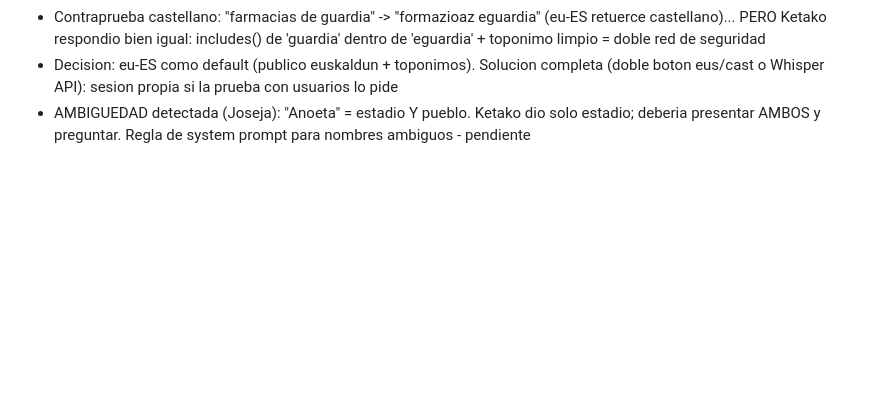
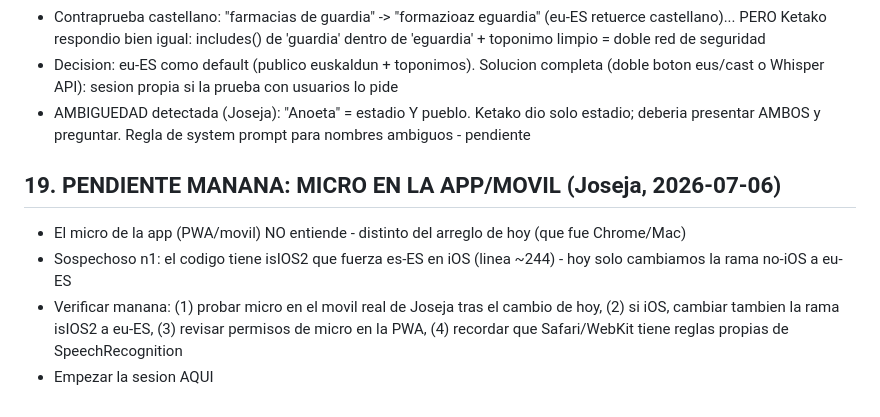
Before and after one commit to Josejabat/ketako, a Markdown page: ketako_mapa_fuentes_gipuzkoa.md, the part around the change. GitHub-like rendering; blank space fills up the shorter version.

Commit message:
docs: pendiente manana - micro en app/movil (posible isIOS2 forzando es-ES)

```diff
--- a/ketako_mapa_fuentes_gipuzkoa.md
+++ b/ketako_mapa_fuentes_gipuzkoa.md
@@ -175,3 +175,9 @@ OARSOALDEA ya tiene fuente real: errenteria.eus (udala).
 - Contraprueba castellano: "farmacias de guardia" -> "formazioaz eguardia" (eu-ES retuerce castellano)... PERO Ketako respondio bien igual: includes() de 'guardia' dentro de 'eguardia' + toponimo limpio = doble red de seguridad
 - Decision: eu-ES como default (publico euskaldun + toponimos). Solucion completa (doble boton eus/cast o Whisper API): sesion propia si la prueba con usuarios lo pide
 - AMBIGUEDAD detectada (Joseja): "Anoeta" = estadio Y pueblo. Ketako dio solo estadio; deberia presentar AMBOS y preguntar. Regla de system prompt para nombres ambiguos - pendiente
+
+## 19. PENDIENTE MANANA: MICRO EN LA APP/MOVIL (Joseja, 2026-07-06)
+- El micro de la app (PWA/movil) NO entiende - distinto del arreglo de hoy (que fue Chrome/Mac)
+- Sospechoso n1: el codigo tiene isIOS2 que fuerza es-ES en iOS (linea ~244) - hoy solo cambiamos la rama no-iOS a eu-ES
+- Verificar manana: (1) probar micro en el movil real de Joseja tras el cambio de hoy, (2) si iOS, cambiar tambien la rama isIOS2 a eu-ES, (3) revisar permisos de micro en la PWA, (4) recordar que Safari/WebKit tiene reglas propias de SpeechRecognition
+- Empezar la sesion AQUI
```
